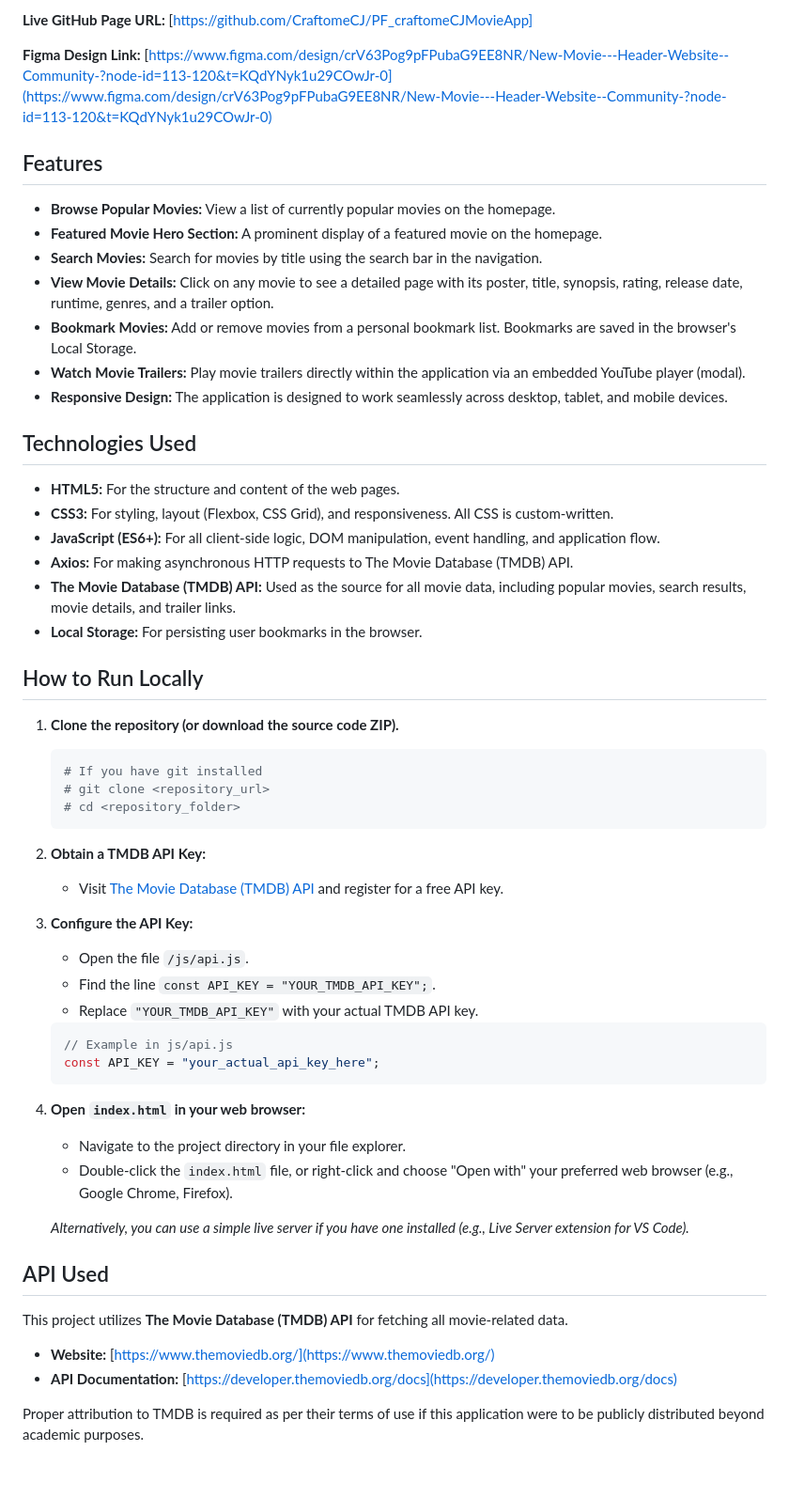
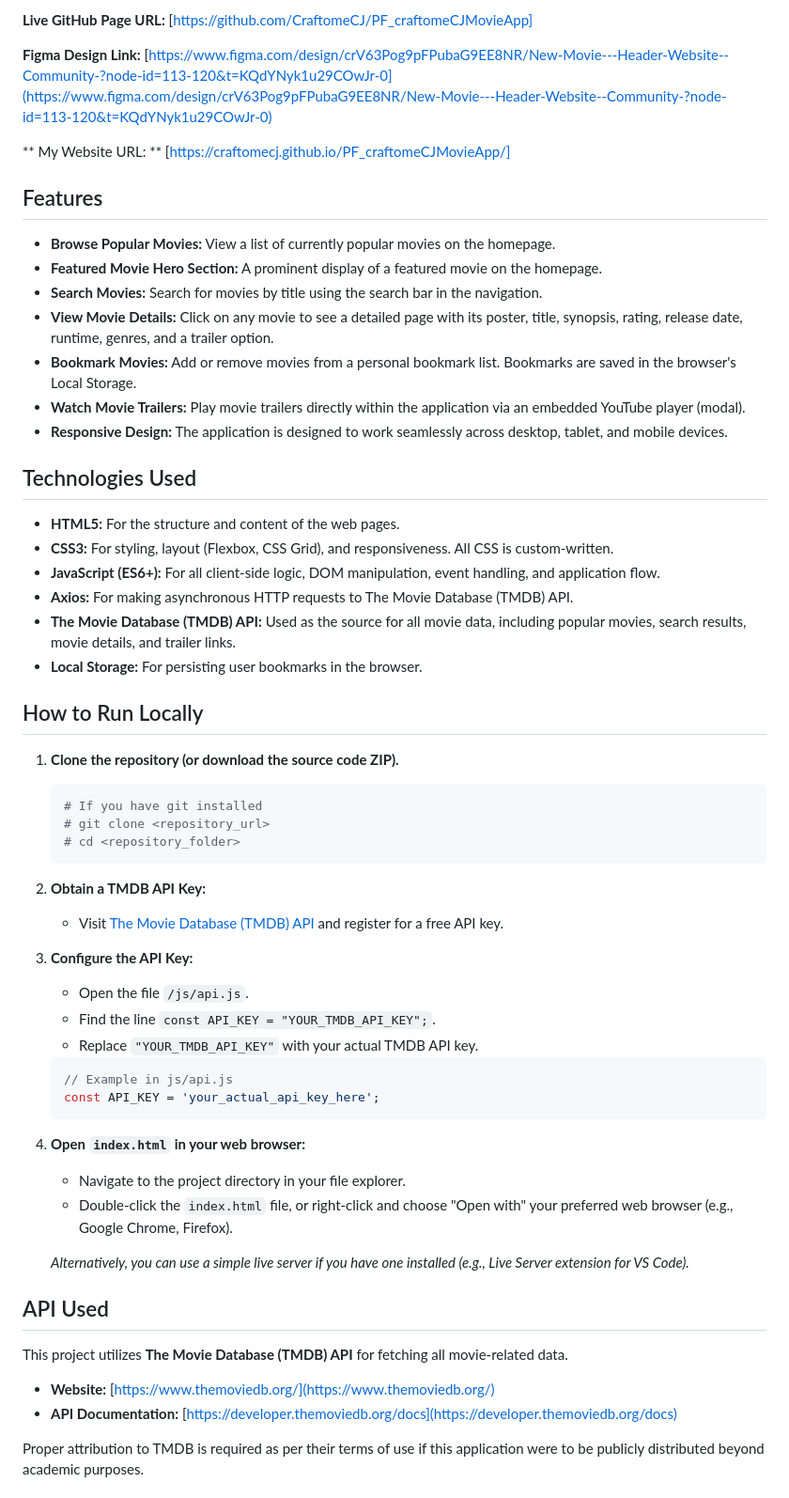
Before and after one commit to CraftomeCJ/PF_craftomeCJMovieApp, a Markdown page: README.md, the part around the change printed below. Shown: that part at 94% size. Rendered like a GitHub page; blank space fills up the shorter version.

````diff
--- a/README.md
+++ b/README.md
@@ -8,24 +8,26 @@ This is a responsive movie web application that allows users to browse popular m
 
 **Figma Design Link:** [https://www.figma.com/design/crV63Pog9pFPubaG9EE8NR/New-Movie---Header-Website--Community-?node-id=113-120&t=KQdYNyk1u29COwJr-0](https://www.figma.com/design/crV63Pog9pFPubaG9EE8NR/New-Movie---Header-Website--Community-?node-id=113-120&t=KQdYNyk1u29COwJr-0)
 
+** My Website URL: ** [https://craftomecj.github.io/PF_craftomeCJMovieApp/]
+
 ## Features
 
-*   **Browse Popular Movies:** View a list of currently popular movies on the homepage.
-*   **Featured Movie Hero Section:** A prominent display of a featured movie on the homepage.
-*   **Search Movies:** Search for movies by title using the search bar in the navigation.
-*   **View Movie Details:** Click on any movie to see a detailed page with its poster, title, synopsis, rating, release date, runtime, genres, and a trailer option.
-*   **Bookmark Movies:** Add or remove movies from a personal bookmark list. Bookmarks are saved in the browser's Local Storage.
-*   **Watch Movie Trailers:** Play movie trailers directly within the application via an embedded YouTube player (modal).
-*   **Responsive Design:** The application is designed to work seamlessly across desktop, tablet, and mobile devices.
+- **Browse Popular Movies:** View a list of currently popular movies on the homepage.
+- **Featured Movie Hero Section:** A prominent display of a featured movie on the homepage.
+- **Search Movies:** Search for movies by title using the search bar in the navigation.
+- **View Movie Details:** Click on any movie to see a detailed page with its poster, title, synopsis, rating, release date, runtime, genres, and a trailer option.
+- **Bookmark Movies:** Add or remove movies from a personal bookmark list. Bookmarks are saved in the browser's Local Storage.
+- **Watch Movie Trailers:** Play movie trailers directly within the application via an embedded YouTube player (modal).
+- **Responsive Design:** The application is designed to work seamlessly across desktop, tablet, and mobile devices.
 
 ## Technologies Used
 
-*   **HTML5:** For the structure and content of the web pages.
-*   **CSS3:** For styling, layout (Flexbox, CSS Grid), and responsiveness. All CSS is custom-written.
-*   **JavaScript (ES6+):** For all client-side logic, DOM manipulation, event handling, and application flow.
-*   **Axios:** For making asynchronous HTTP requests to The Movie Database (TMDB) API.
-*   **The Movie Database (TMDB) API:** Used as the source for all movie data, including popular movies, search results, movie details, and trailer links.
-*   **Local Storage:** For persisting user bookmarks in the browser.
+- **HTML5:** For the structure and content of the web pages.
+- **CSS3:** For styling, layout (Flexbox, CSS Grid), and responsiveness. All CSS is custom-written.
+- **JavaScript (ES6+):** For all client-side logic, DOM manipulation, event handling, and application flow.
+- **Axios:** For making asynchronous HTTP requests to The Movie Database (TMDB) API.
+- **The Movie Database (TMDB) API:** Used as the source for all movie data, including popular movies, search results, movie details, and trailer links.
+- **Local Storage:** For persisting user bookmarks in the browser.
 
 ## How to Run Locally
 
@@ -36,26 +38,28 @@ This is a responsive movie web application that allows users to browse popular m
     # cd <repository_folder>
     ```
 2.  **Obtain a TMDB API Key:**
-    *   Visit [The Movie Database (TMDB) API](https://www.themoviedb.org/documentation/api) and register for a free API key.
+    - Visit [The Movie Database (TMDB) API](https://www.themoviedb.org/documentation/api) and register for a free API key.
 3.  **Configure the API Key:**
-    *   Open the file `/js/api.js`.
-    *   Find the line `const API_KEY = "YOUR_TMDB_API_KEY";`.
-    *   Replace `"YOUR_TMDB_API_KEY"` with your actual TMDB API key.
+    - Open the file `/js/api.js`.
+    - Find the line `const API_KEY = "YOUR_TMDB_API_KEY";`.
+    - Replace `"YOUR_TMDB_API_KEY"` with your actual TMDB API key.
     ```javascript
     // Example in js/api.js
-    const API_KEY = "your_actual_api_key_here";
+    const API_KEY = 'your_actual_api_key_here';
     ```
 4.  **Open `index.html` in your web browser:**
-    *   Navigate to the project directory in your file explorer.
-    *   Double-click the `index.html` file, or right-click and choose "Open with" your preferred web browser (e.g., Google Chrome, Firefox).
 
-    *Alternatively, you can use a simple live server if you have one installed (e.g., Live Server extension for VS Code).*
+    - Navigate to the project directory in your file explorer.
+    - Double-click the `index.html` file, or right-click and choose "Open with" your preferred web browser (e.g., Google Chrome, Firefox).
+
+    _Alternatively, you can use a simple live server if you have one installed (e.g., Live Server extension for VS Code)._
 
 ## API Used
 
 This project utilizes **The Movie Database (TMDB) API** for fetching all movie-related data.
-*   **Website:** [https://www.themoviedb.org/](https://www.themoviedb.org/)
-*   **API Documentation:** [https://developer.themoviedb.org/docs](https://developer.themoviedb.org/docs)
+
+- **Website:** [https://www.themoviedb.org/](https://www.themoviedb.org/)
+- **API Documentation:** [https://developer.themoviedb.org/docs](https://developer.themoviedb.org/docs)
 
 Proper attribution to TMDB is required as per their terms of use if this application were to be publicly distributed beyond academic purposes.
 
````
Also changed, not shown: other parts of README.md (+5 -5 lines).
